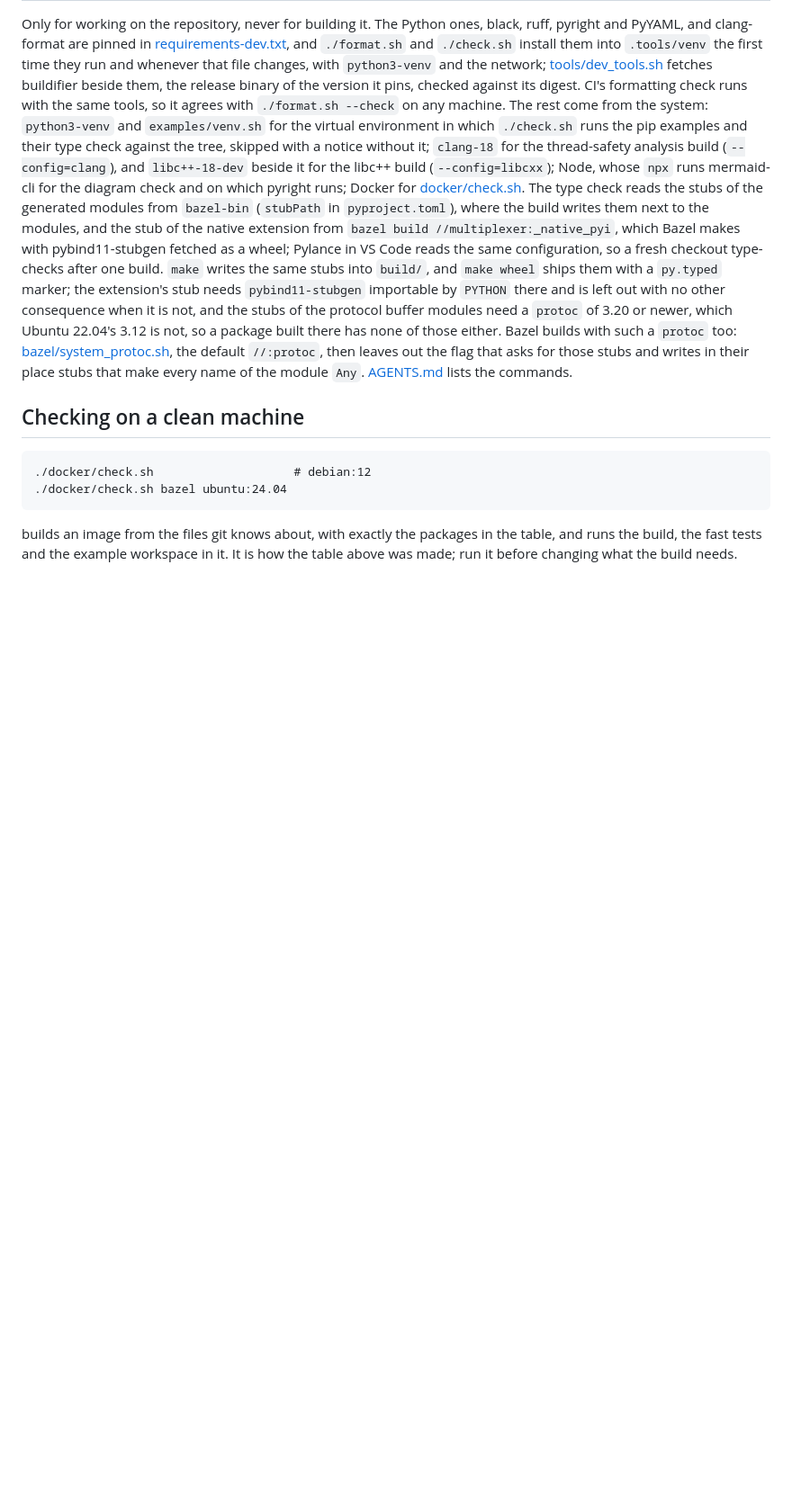
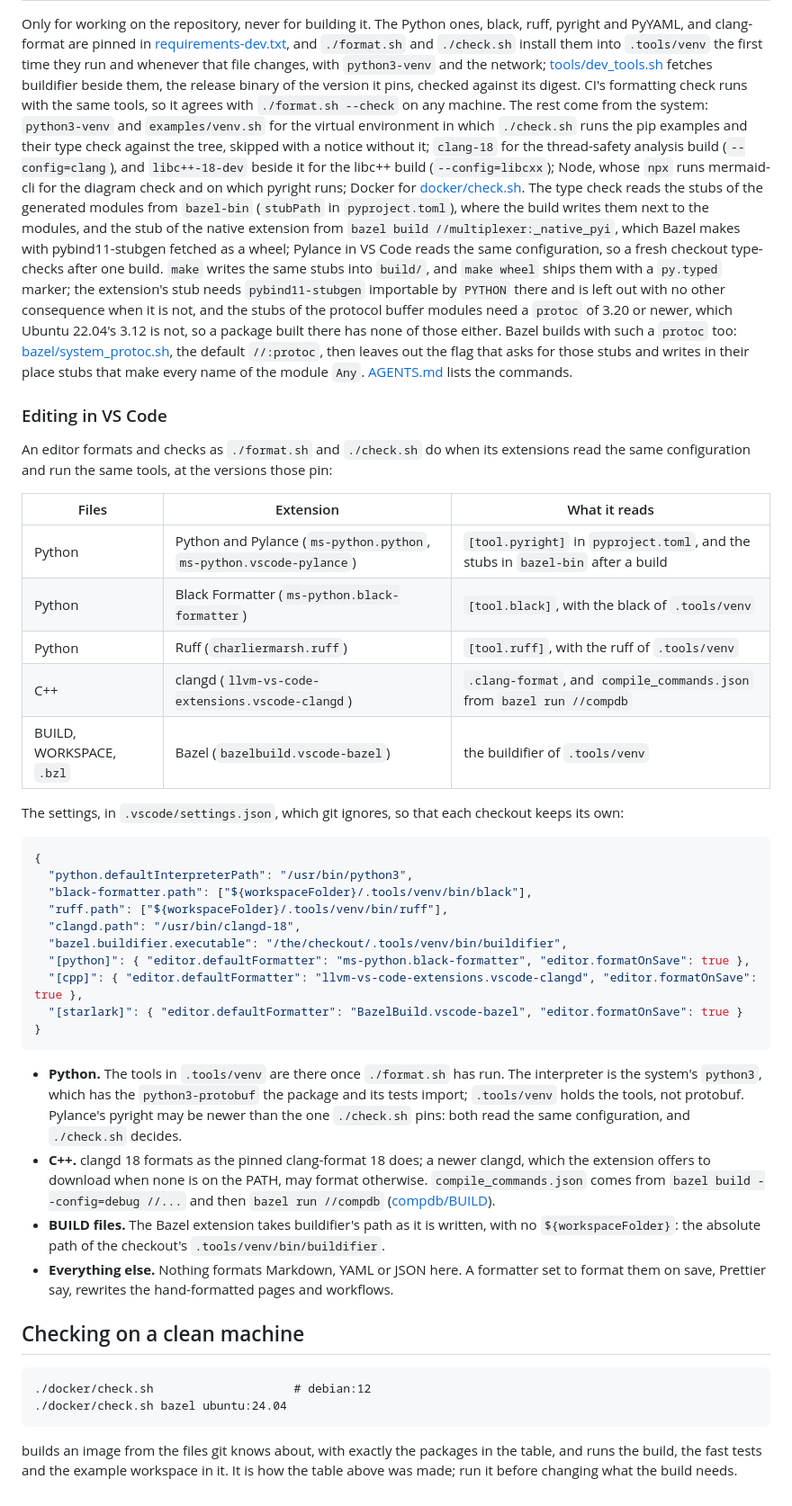
Before and after one commit to kulewski/multiplexer, a Markdown page: docs/building.md, the part around the change. Shown at 90% size. GitHub-like rendering; blank space fills up the shorter version.

Commit message:
Editing in VS Code: the extensions and settings with which an editor formats and checks as format.sh and check.sh do
docs/building.md says which extension takes which files and what each
reads. Pylance reads the [tool.pyright] of pyproject.toml and the stubs
in bazel-bin after a build, with the system's python3, which has the
protobuf the package imports. Black Formatter and Ruff run the pinned
black and ruff of .tools/venv, named with ${workspaceFolder}, which both
substitute. clangd 18, the release of the pinned clang-format, reads
.clang-format and the compile_commands.json that //compdb writes after a
debug build; a newer clangd, which the extension offers to download, may
format otherwise. The Bazel extension runs the pinned buildifier, named by
an absolute path, since it substitutes no variables. The settings go into
.vscode/settings.json, which git ignores. Nothing formats Markdown, YAML
or JSON here, so a formatter set to format them on save, Prettier say,
rewrites the hand-formatted pages and workflows. AGENTS.md points at the
section from its rule on formatting.

````diff
--- a/docs/building.md
+++ b/docs/building.md
@@ -171,6 +171,54 @@ of those either. Bazel builds with such a `protoc` too:
 in their place stubs that make every name of the module `Any`.
 [AGENTS.md](../AGENTS.md) lists the commands.
 
+### Editing in VS Code
+
+An editor formats and checks as `./format.sh` and `./check.sh` do when its
+extensions read the same configuration and run the same tools, at the
+versions those pin:
+
+| Files | Extension | What it reads |
+|---|---|---|
+| Python | Python and Pylance (`ms-python.python`, `ms-python.vscode-pylance`) | `[tool.pyright]` in `pyproject.toml`, and the stubs in `bazel-bin` after a build |
+| Python | Black Formatter (`ms-python.black-formatter`) | `[tool.black]`, with the black of `.tools/venv` |
+| Python | Ruff (`charliermarsh.ruff`) | `[tool.ruff]`, with the ruff of `.tools/venv` |
+| C++ | clangd (`llvm-vs-code-extensions.vscode-clangd`) | `.clang-format`, and `compile_commands.json` from `bazel run //compdb` |
+| BUILD, WORKSPACE, `.bzl` | Bazel (`bazelbuild.vscode-bazel`) | the buildifier of `.tools/venv` |
+
+The settings, in `.vscode/settings.json`, which git ignores, so that each
+checkout keeps its own:
+
+```json
+{
+  "python.defaultInterpreterPath": "/usr/bin/python3",
+  "black-formatter.path": ["${workspaceFolder}/.tools/venv/bin/black"],
+  "ruff.path": ["${workspaceFolder}/.tools/venv/bin/ruff"],
+  "clangd.path": "/usr/bin/clangd-18",
+  "bazel.buildifier.executable": "/the/checkout/.tools/venv/bin/buildifier",
+  "[python]": { "editor.defaultFormatter": "ms-python.black-formatter", "editor.formatOnSave": true },
+  "[cpp]": { "editor.defaultFormatter": "llvm-vs-code-extensions.vscode-clangd", "editor.formatOnSave": true },
+  "[starlark]": { "editor.defaultFormatter": "BazelBuild.vscode-bazel", "editor.formatOnSave": true }
+}
+```
+
+- **Python.** The tools in `.tools/venv` are there once `./format.sh` has
+  run. The interpreter is the system's `python3`, which has the
+  `python3-protobuf` the package and its tests import; `.tools/venv` holds
+  the tools, not protobuf. Pylance's pyright may be newer than the one
+  `./check.sh` pins: both read the same configuration, and `./check.sh`
+  decides.
+- **C++.** clangd 18 formats as the pinned clang-format 18 does; a newer
+  clangd, which the extension offers to download when none is on the PATH,
+  may format otherwise. `compile_commands.json` comes from `bazel build
+  --config=debug //...` and then `bazel run //compdb`
+  ([compdb/BUILD](../compdb/BUILD)).
+- **BUILD files.** The Bazel extension takes buildifier's path as it is
+  written, with no `${workspaceFolder}`: the absolute path of the
+  checkout's `.tools/venv/bin/buildifier`.
+- **Everything else.** Nothing formats Markdown, YAML or JSON here. A
+  formatter set to format them on save, Prettier say, rewrites the
+  hand-formatted pages and workflows.
+
 ## Checking on a clean machine
 
 ```
````
Also changed, not shown: AGENTS.md (+2 -0 lines).
